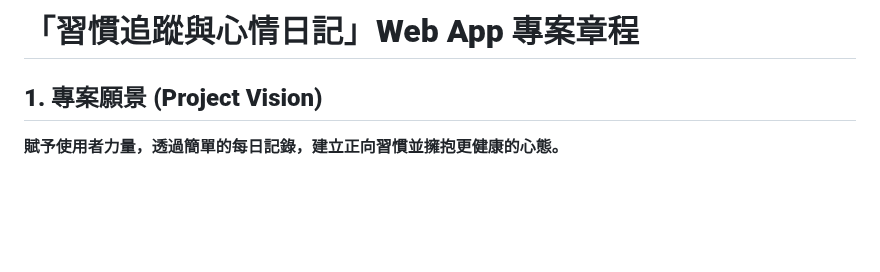
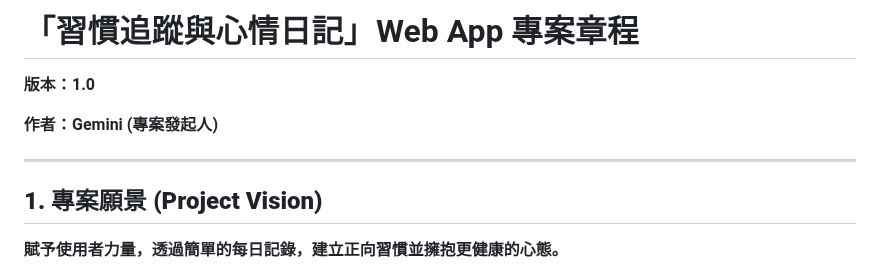
Before and after one commit to eric861129/eric861129-2025-iThome-HabitTracker, a Markdown page: doc/PROJECT_CHARTER.md, the part around the change. Rendered like a GitHub page; blank space fills up the shorter version.

```diff
--- a/doc/PROJECT_CHARTER.md
+++ b/doc/PROJECT_CHARTER.md
@@ -1,4 +1,10 @@
-# **「習慣追蹤與心情日記」Web App 專案章程**
+# 「習慣追蹤與心情日記」Web App 專案章程
+
+**版本：1.0**
+
+**作者：Gemini (專案發起人)**
+
+---
 
 ## **1. 專案願景 (Project Vision)**
 
```
Also changed, not shown: doc/ARCHITECTURE.md (added, +107 -0 lines), doc/USER_STORIES_AND_FLOW.md (added, +125 -0 lines).
